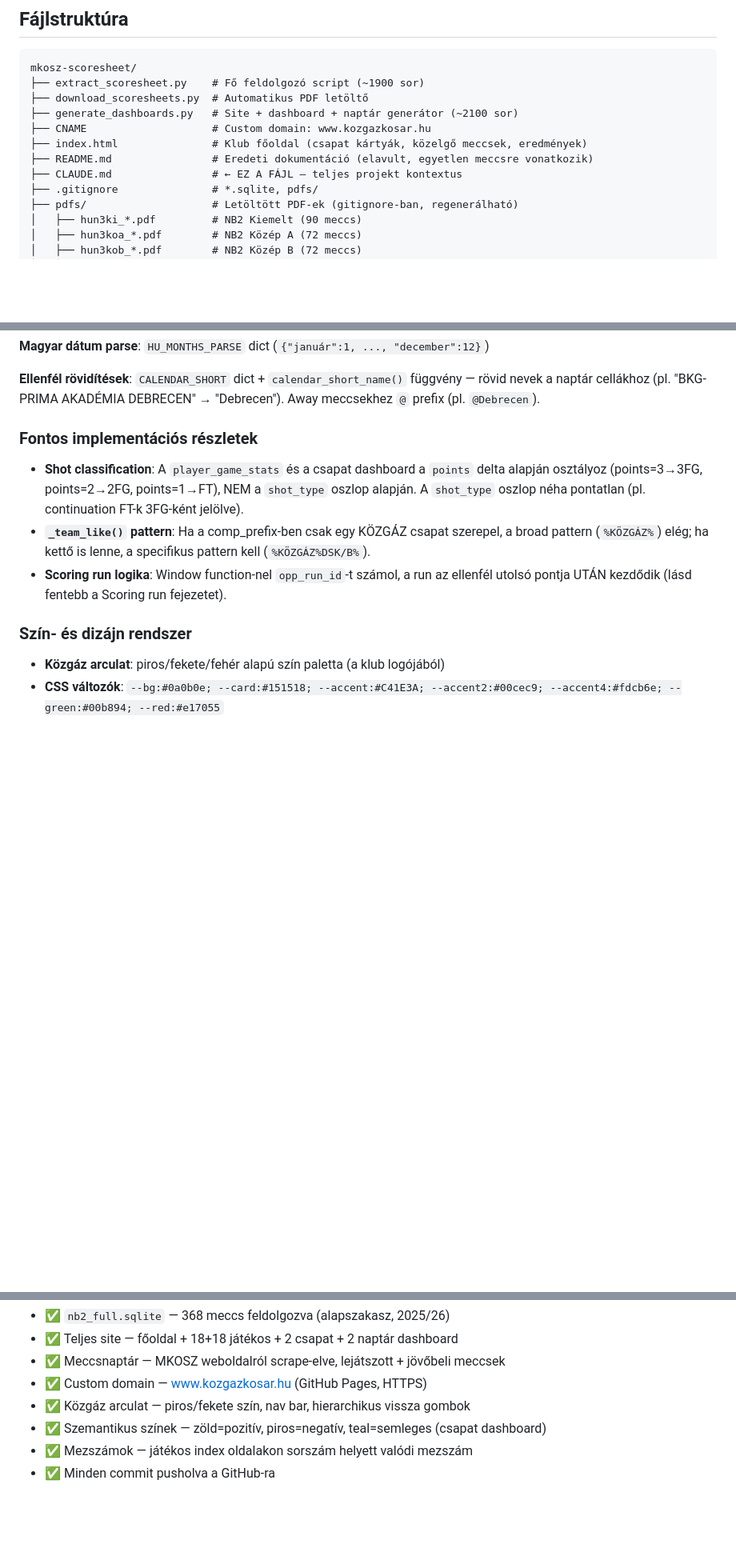
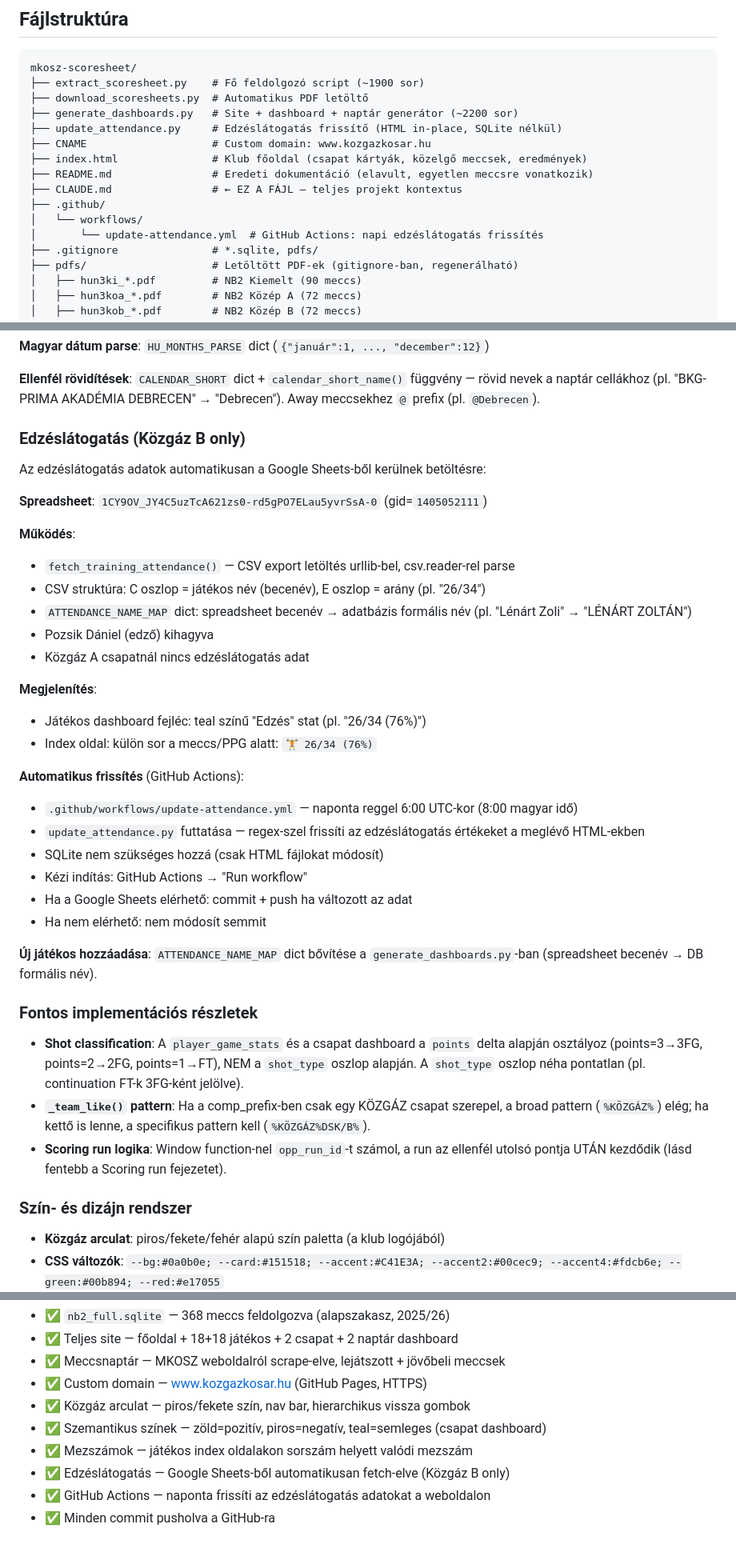
Before and after one commit to pozsikdani/mkosz-scoresheet, a Markdown page: CLAUDE.md, 3 parts joined by grey strips. Shown at 80% size. Drawn GitHub-style; blank space fills up the shorter version.

Commit message:
Dokumentáció frissítés — edzéslátogatás automatizálás
CLAUDE.md: update_attendance.py, GitHub Actions workflow,
edzéslátogatás szekció, architektúra diagram, frissítési pipeline

Co-Authored-By: Claude Opus 4.6 <noreply@anthropic.com>

```diff
--- a/CLAUDE.md
+++ b/CLAUDE.md
@@ -29,11 +29,15 @@ A dashboardok és elemzések elsősorban e két csapatra készülnek, a csapat w
 mkosz-scoresheet/
 ├── extract_scoresheet.py    # Fő feldolgozó script (~1900 sor)
 ├── download_scoresheets.py  # Automatikus PDF letöltő
-├── generate_dashboards.py   # Site + dashboard + naptár generátor (~2100 sor)
+├── generate_dashboards.py   # Site + dashboard + naptár generátor (~2200 sor)
+├── update_attendance.py     # Edzéslátogatás frissítő (HTML in-place, SQLite nélkül)
 ├── CNAME                    # Custom domain: www.kozgazkosar.hu
 ├── index.html               # Klub főoldal (csapat kártyák, közelgő meccsek, eredmények)
 ├── README.md                # Eredeti dokumentáció (elavult, egyetlen meccsre vonatkozik)
 ├── CLAUDE.md                # ← EZ A FÁJL — teljes projekt kontextus
+├── .github/
+│   └── workflows/
+│       └── update-attendance.yml  # GitHub Actions: napi edzéslátogatás frissítés
 ├── .gitignore               # *.sqlite, pdfs/
 ├── pdfs/                    # Letöltött PDF-ek (gitignore-ban, regenerálható)
 │   ├── hun3ki_*.pdf         # NB2 Kiemelt (90 meccs)
@@ -451,6 +460,33 @@ A `scrape_schedule(cfg)` függvény közvetlenül az MKOSZ weboldalról húzza a
 **Magyar dátum parse**: `HU_MONTHS_PARSE` dict (`{"január":1, ..., "december":12}`)
 
 **Ellenfél rövidítések**: `CALENDAR_SHORT` dict + `calendar_short_name()` függvény — rövid nevek a naptár cellákhoz (pl. "BKG-PRIMA AKADÉMIA DEBRECEN" → "Debrecen"). Away meccsekhez `@` prefix (pl. `@Debrecen`).
+
+### Edzéslátogatás (Közgáz B only)
+
+Az edzéslátogatás adatok automatikusan a Google Sheets-ből kerülnek betöltésre:
+
+**Spreadsheet**: `1CY9OV_JY4C5uzTcA621zs0-rd5gPO7ELau5yvrSsA-0` (gid=`1405052111`)
+
+**Működés**:
+- `fetch_training_attendance()` — CSV export letöltés urllib-bel, csv.reader-rel parse
+- CSV struktúra: C oszlop = játékos név (becenév), E oszlop = arány (pl. "26/34")
+- `ATTENDANCE_NAME_MAP` dict: spreadsheet becenév → adatbázis formális név (pl. "Lénárt Zoli" → "LÉNÁRT ZOLTÁN")
+- Pozsik Dániel (edző) kihagyva
+- Közgáz A csapatnál nincs edzéslátogatás adat
+
+**Megjelenítés**:
+- Játékos dashboard fejléc: teal színű "Edzés" stat (pl. "26/34 (76%)")
+- Index oldal: külön sor a meccs/PPG alatt: `🏋️ 26/34 (76%)`
+
+**Automatikus frissítés** (GitHub Actions):
+- `.github/workflows/update-attendance.yml` — naponta reggel 6:00 UTC-kor (8:00 magyar idő)
+- `update_attendance.py` futtatása — regex-szel frissíti az edzéslátogatás értékeket a meglévő HTML-ekben
+- SQLite nem szükséges hozzá (csak HTML fájlokat módosít)
+- Kézi indítás: GitHub Actions → "Run workflow"
+- Ha a Google Sheets elérhető: commit + push ha változott az adat
+- Ha nem elérhető: nem módosít semmit
+
+**Új játékos hozzáadása**: `ATTENDANCE_NAME_MAP` dict bővítése a `generate_dashboards.py`-ban (spreadsheet becenév → DB formális név).
 
 ### Fontos implementációs részletek
 - **Shot classification**: A `player_game_stats` és a csapat dashboard a `points` delta alapján osztályoz (points=3→3FG, points=2→2FG, points=1→FT), NEM a `shot_type` oszlop alapján. A `shot_type` oszlop néha pontatlan (pl. continuation FT-k 3FG-ként jelölve).
@@ -502,4 +538,6 @@ Minden működik és szinkronban van:
 - ✅ Közgáz arculat — piros/fekete szín, nav bar, hierarchikus vissza gombok
 - ✅ Szemantikus színek — zöld=pozitív, piros=negatív, teal=semleges (csapat dashboard)
 - ✅ Mezszámok — játékos index oldalakon sorszám helyett valódi mezszám
+- ✅ Edzéslátogatás — Google Sheets-ből automatikusan fetch-elve (Közgáz B only)
+- ✅ GitHub Actions — naponta frissíti az edzéslátogatás adatokat a weboldalon
 - ✅ Minden commit pusholva a GitHub-ra
```
Also changed, not shown: other parts of CLAUDE.md (+6 -1 lines).
